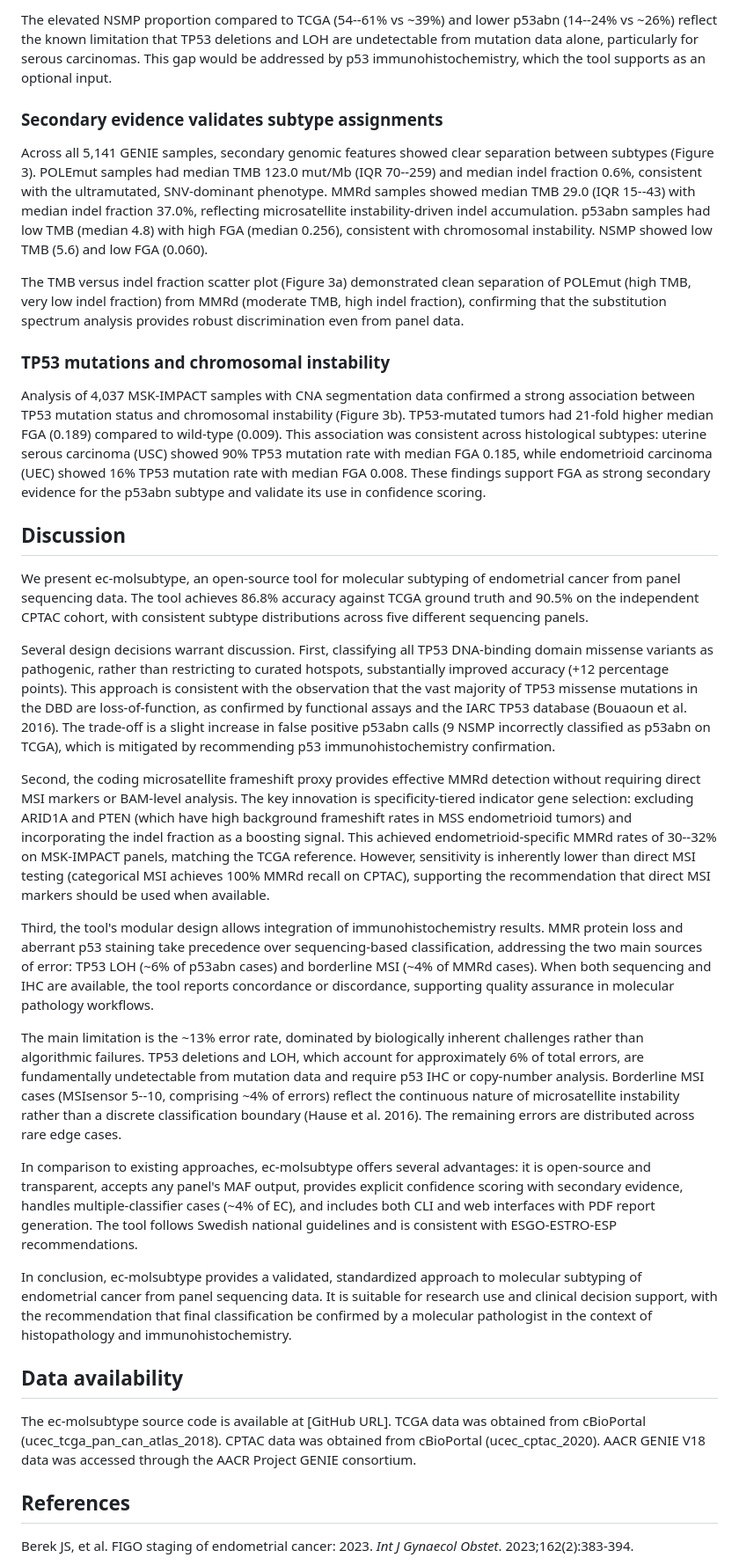
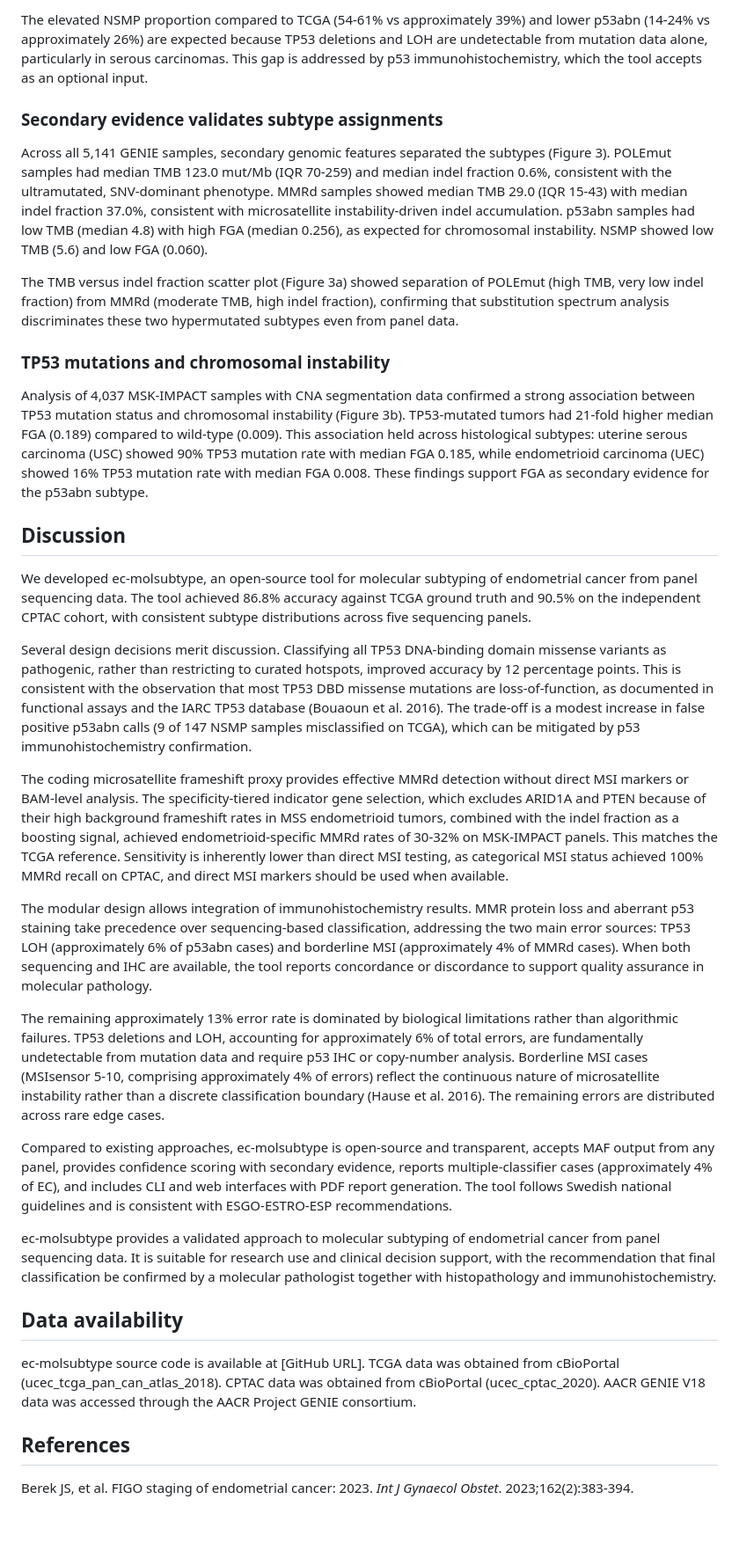
Before and after one commit to viktorlj/ec-molsubtype, a Markdown page: manuscript/manuscript.md, the part around one of its changes. Shown at 88% size. Drawn GitHub-style; blank space fills up the shorter version.

```diff
--- a/manuscript/manuscript.md
+++ b/manuscript/manuscript.md
@@ -80,35 +80,35 @@ Subtype distributions were consistent across panels for endometrioid histology (
 
-The elevated NSMP proportion compared to TCGA (54--61% vs ~39%) and lower p53abn (14--24% vs ~26%) reflect the known limitation that TP53 deletions and LOH are undetectable from mutation data alone, particularly for serous carcinomas. This gap would be addressed by p53 immunohistochemistry, which the tool supports as an optional input.
+The elevated NSMP proportion compared to TCGA (54-61% vs approximately 39%) and lower p53abn (14-24% vs approximately 26%) are expected because TP53 deletions and LOH are undetectable from mutation data alone, particularly in serous carcinomas. This gap is addressed by p53 immunohistochemistry, which the tool accepts as an optional input.
 
 ### Secondary evidence validates subtype assignments
 
-Across all 5,141 GENIE samples, secondary genomic features showed clear separation between subtypes (Figure 3). POLEmut samples had median TMB 123.0 mut/Mb (IQR 70--259) and median indel fraction 0.6%, consistent with the ultramutated, SNV-dominant phenotype. MMRd samples showed median TMB 29.0 (IQR 15--43) with median indel fraction 37.0%, reflecting microsatellite instability-driven indel accumulation. p53abn samples had low TMB (median 4.8) with high FGA (median 0.256), consistent with chromosomal instability. NSMP showed low TMB (5.6) and low FGA (0.060).
+Across all 5,141 GENIE samples, secondary genomic features separated the subtypes (Figure 3). POLEmut samples had median TMB 123.0 mut/Mb (IQR 70-259) and median indel fraction 0.6%, consistent with the ultramutated, SNV-dominant phenotype. MMRd samples showed median TMB 29.0 (IQR 15-43) with median indel fraction 37.0%, consistent with microsatellite instability-driven indel accumulation. p53abn samples had low TMB (median 4.8) with high FGA (median 0.256), as expected for chromosomal instability. NSMP showed low TMB (5.6) and low FGA (0.060).
 
-The TMB versus indel fraction scatter plot (Figure 3a) demonstrated clean separation of POLEmut (high TMB, very low indel fraction) from MMRd (moderate TMB, high indel fraction), confirming that the substitution spectrum analysis provides robust discrimination even from panel data.
+The TMB versus indel fraction scatter plot (Figure 3a) showed separation of POLEmut (high TMB, very low indel fraction) from MMRd (moderate TMB, high indel fraction), confirming that substitution spectrum analysis discriminates these two hypermutated subtypes even from panel data.
 
 ### TP53 mutations and chromosomal instability
 
-Analysis of 4,037 MSK-IMPACT samples with CNA segmentation data confirmed a strong association between TP53 mutation status and chromosomal instability (Figure 3b). TP53-mutated tumors had 21-fold higher median FGA (0.189) compared to wild-type (0.009). This association was consistent across histological subtypes: uterine serous carcinoma (USC) showed 90% TP53 mutation rate with median FGA 0.185, while endometrioid carcinoma (UEC) showed 16% TP53 mutation rate with median FGA 0.008. These findings support FGA as strong secondary evidence for the p53abn subtype and validate its use in confidence scoring.
+Analysis of 4,037 MSK-IMPACT samples with CNA segmentation data confirmed a strong association between TP53 mutation status and chromosomal instability (Figure 3b). TP53-mutated tumors had 21-fold higher median FGA (0.189) compared to wild-type (0.009). This association held across histological subtypes: uterine serous carcinoma (USC) showed 90% TP53 mutation rate with median FGA 0.185, while endometrioid carcinoma (UEC) showed 16% TP53 mutation rate with median FGA 0.008. These findings support FGA as secondary evidence for the p53abn subtype.
 
 ## Discussion
 
-We present ec-molsubtype, an open-source tool for molecular subtyping of endometrial cancer from panel sequencing data. The tool achieves 86.8% accuracy against TCGA ground truth and 90.5% on the independent CPTAC cohort, with consistent subtype distributions across five different sequencing panels.
+We developed ec-molsubtype, an open-source tool for molecular subtyping of endometrial cancer from panel sequencing data. The tool achieved 86.8% accuracy against TCGA ground truth and 90.5% on the independent CPTAC cohort, with consistent subtype distributions across five sequencing panels.
 
-Several design decisions warrant discussion. First, classifying all TP53 DNA-binding domain missense variants as pathogenic, rather than restricting to curated hotspots, substantially improved accuracy (+12 percentage points). This approach is consistent with the observation that the vast majority of TP53 missense mutations in the DBD are loss-of-function, as confirmed by functional assays and the IARC TP53 database (Bouaoun et al. 2016). The trade-off is a slight increase in false positive p53abn calls (9 NSMP incorrectly classified as p53abn on TCGA), which is mitigated by recommending p53 immunohistochemistry confirmation.
+Several design decisions merit discussion. Classifying all TP53 DNA-binding domain missense variants as pathogenic, rather than restricting to curated hotspots, improved accuracy by 12 percentage points. This is consistent with the observation that most TP53 DBD missense mutations are loss-of-function, as documented in functional assays and the IARC TP53 database (Bouaoun et al. 2016). The trade-off is a modest increase in false positive p53abn calls (9 of 147 NSMP samples misclassified on TCGA), which can be mitigated by p53 immunohistochemistry confirmation.
 
-Second, the coding microsatellite frameshift proxy provides effective MMRd detection without requiring direct MSI markers or BAM-level analysis. The key innovation is specificity-tiered indicator gene selection: excluding ARID1A and PTEN (which have high background frameshift rates in MSS endometrioid tumors) and incorporating the indel fraction as a boosting signal. This achieved endometrioid-specific MMRd rates of 30--32% on MSK-IMPACT panels, matching the TCGA reference. However, sensitivity is inherently lower than direct MSI testing (categorical MSI achieves 100% MMRd recall on CPTAC), supporting the recommendation that direct MSI markers should be used when available.
+The coding microsatellite frameshift proxy provides effective MMRd detection without direct MSI markers or BAM-level analysis. The specificity-tiered indicator gene selection, which excludes ARID1A and PTEN because of their high background frameshift rates in MSS endometrioid tumors, combined with the indel fraction as a boosting signal, achieved endometrioid-specific MMRd rates of 30-32% on MSK-IMPACT panels. This matches the TCGA reference. Sensitivity is inherently lower than direct MSI testing, as categorical MSI status achieved 100% MMRd recall on CPTAC, and direct MSI markers should be used when available.
 
-Third, the tool's modular design allows integration of immunohistochemistry results. MMR protein loss and aberrant p53 staining take precedence over sequencing-based classification, addressing the two main sources of error: TP53 LOH (~6% of p53abn cases) and borderline MSI (~4% of MMRd cases). When both sequencing and IHC are available, the tool reports concordance or discordance, supporting quality assurance in molecular pathology workflows.
+The modular design allows integration of immunohistochemistry results. MMR protein loss and aberrant p53 staining take precedence over sequencing-based classification, addressing the two main error sources: TP53 LOH (approximately 6% of p53abn cases) and borderline MSI (approximately 4% of MMRd cases). When both sequencing and IHC are available, the tool reports concordance or discordance to support quality assurance in molecular pathology.
 
-The main limitation is the ~13% error rate, dominated by biologically inherent challenges rather than algorithmic failures. TP53 deletions and LOH, which account for approximately 6% of total errors, are fundamentally undetectable from mutation data and require p53 IHC or copy-number analysis. Borderline MSI cases (MSIsensor 5--10, comprising ~4% of errors) reflect the continuous nature of microsatellite instability rather than a discrete classification boundary (Hause et al. 2016). The remaining errors are distributed across rare edge cases.
+The remaining approximately 13% error rate is dominated by biological limitations rather than algorithmic failures. TP53 deletions and LOH, accounting for approximately 6% of total errors, are fundamentally undetectable from mutation data and require p53 IHC or copy-number analysis. Borderline MSI cases (MSIsensor 5-10, comprising approximately 4% of errors) reflect the continuous nature of microsatellite instability rather than a discrete classification boundary (Hause et al. 2016). The remaining errors are distributed across rare edge cases.
 
-In comparison to existing approaches, ec-molsubtype offers several advantages: it is open-source and transparent, accepts any panel's MAF output, provides explicit confidence scoring with secondary evidence, handles multiple-classifier cases (~4% of EC), and includes both CLI and web interfaces with PDF report generation. The tool follows Swedish national guidelines and is consistent with ESGO-ESTRO-ESP recommendations.
+Compared to existing approaches, ec-molsubtype is open-source and transparent, accepts MAF output from any panel, provides confidence scoring with secondary evidence, reports multiple-classifier cases (approximately 4% of EC), and includes CLI and web interfaces with PDF report generation. The tool follows Swedish national guidelines and is consistent with ESGO-ESTRO-ESP recommendations.
 
-In conclusion, ec-molsubtype provides a validated, standardized approach to molecular subtyping of endometrial cancer from panel sequencing data. It is suitable for research use and clinical decision support, with the recommendation that final classification be confirmed by a molecular pathologist in the context of histopathology and immunohistochemistry.
+ec-molsubtype provides a validated approach to molecular subtyping of endometrial cancer from panel sequencing data. It is suitable for research use and clinical decision support, with the recommendation that final classification be confirmed by a molecular pathologist together with histopathology and immunohistochemistry.
 
 ## Data availability
 
-The ec-molsubtype source code is available at [GitHub URL]. TCGA data was obtained from cBioPortal (ucec_tcga_pan_can_atlas_2018). CPTAC data was obtained from cBioPortal (ucec_cptac_2020). AACR GENIE V18 data was accessed through the AACR Project GENIE consortium.
+ec-molsubtype source code is available at [GitHub URL]. TCGA data was obtained from cBioPortal (ucec_tcga_pan_can_atlas_2018). CPTAC data was obtained from cBioPortal (ucec_cptac_2020). AACR GENIE V18 data was accessed through the AACR Project GENIE consortium.
 
 ## References
 
```
Also changed, not shown: other parts of manuscript/manuscript.md (+22 -22 lines).
